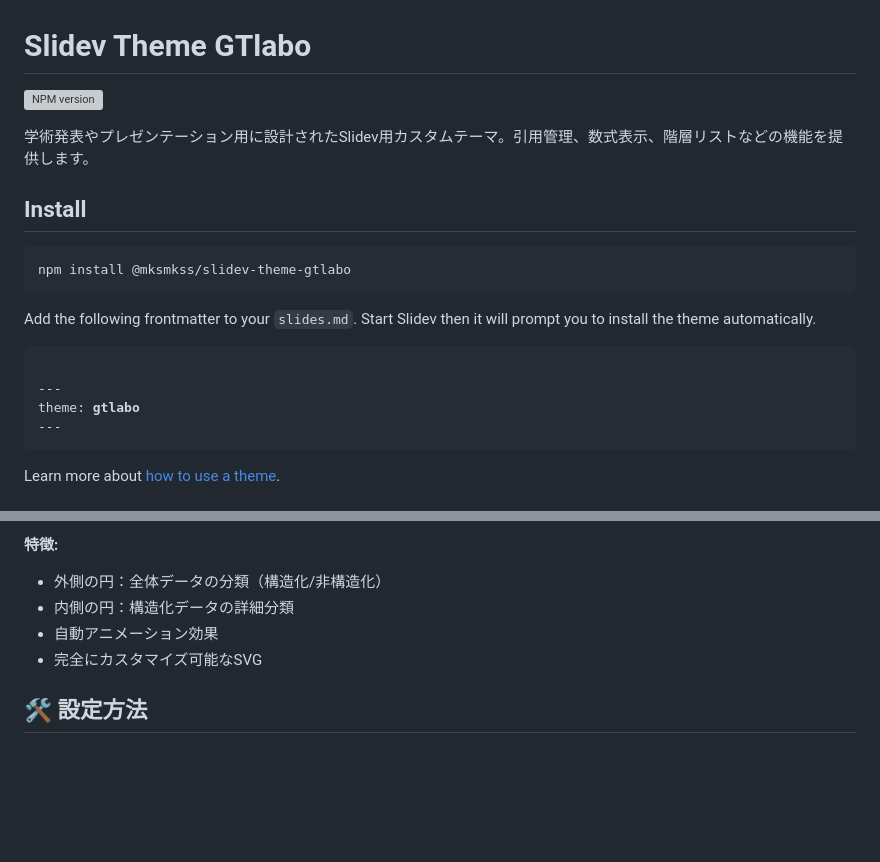
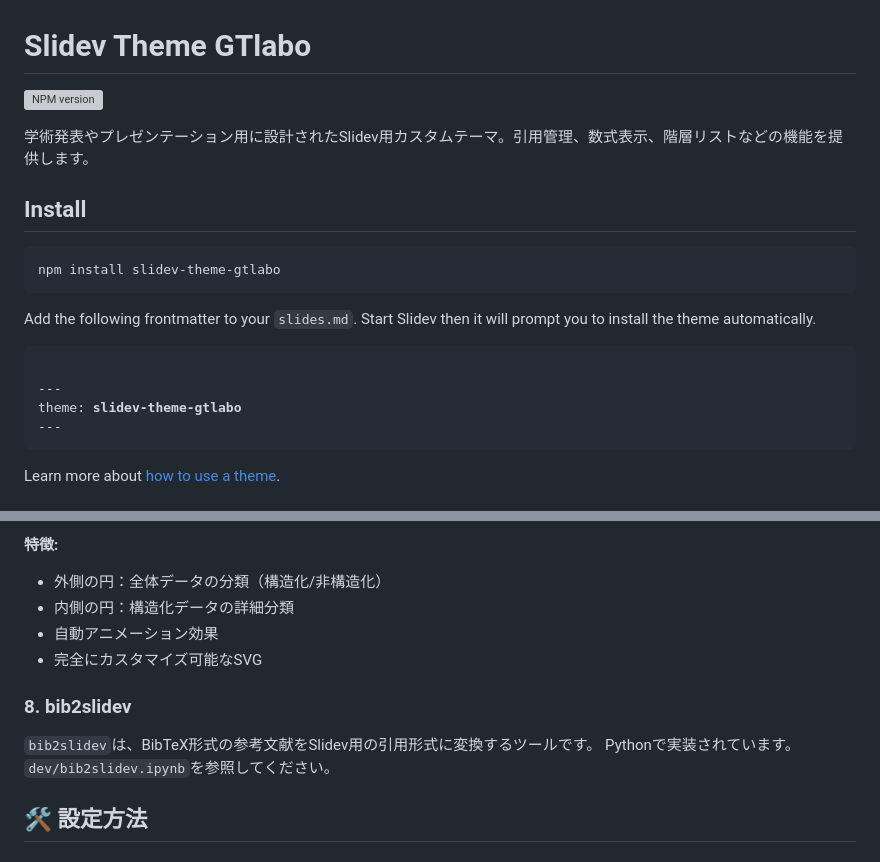
Before and after one commit to mksmkss/slidev-theme-gtlabo, a Markdown page: README.md, 2 parts joined by grey strips. Drawn GitHub-style; blank space fills up the shorter version; grey boxes are pictures that could not be loaded.

Commit message:
update reademe

````diff
--- a/README.md
+++ b/README.md
@@ -7,13 +7,13 @@
 ## Install
 
 ```bash
-npm install @mksmkss/slidev-theme-gtlabo
+npm install slidev-theme-gtlabo
 ```
 Add the following frontmatter to your `slides.md`. Start Slidev then it will prompt you to install the theme automatically.
 
 <pre><code>
 ---
-theme: <b>gtlabo</b>
+theme: <b>slidev-theme-gtlabo</b>
 ---
 </code></pre>
 
@@ -189,6 +189,11 @@ This theme provides the following layouts:
 - 自動アニメーション効果
 - 完全にカスタマイズ可能なSVG
 
+### 8. bib2slidev
+`bib2slidev`は、BibTeX形式の参考文献をSlidev用の引用形式に変換するツールです。
+Pythonで実装されています。
+`dev/bib2slidev.ipynb`を参照してください。
+
 ## 🛠️ 設定方法
 
 ### 1. 参考文献の設定
````
Also changed, not shown: other parts of README.md (+1 -1 lines).
